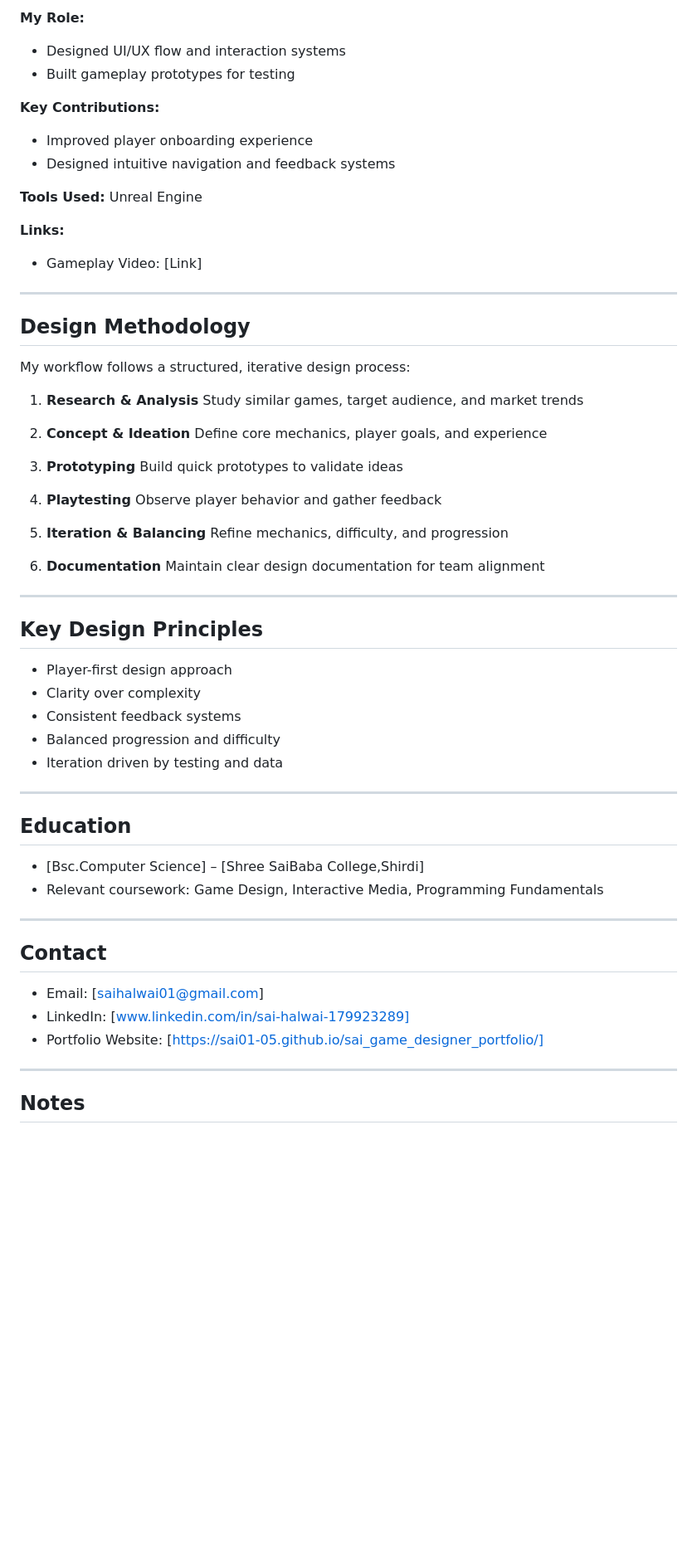
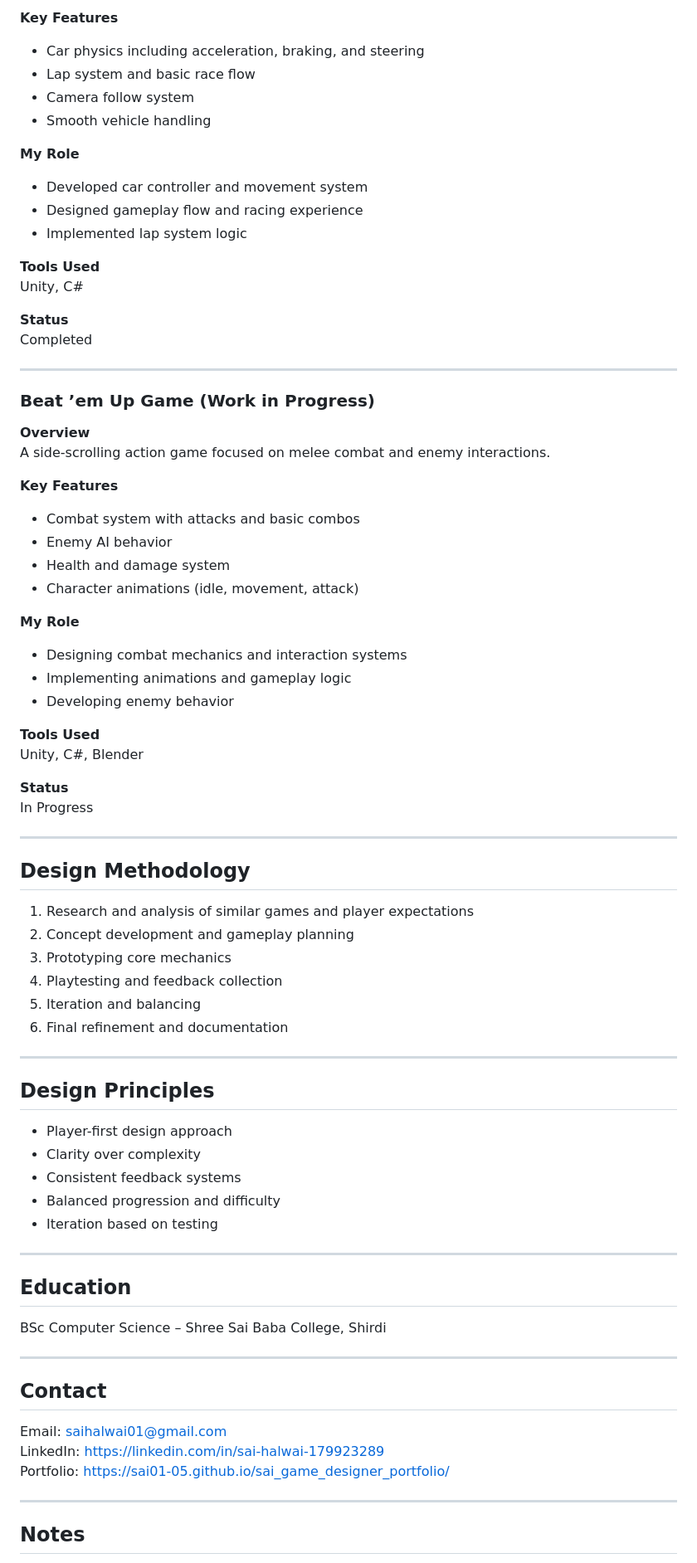
Before and after one commit to SAI01-05/sai_game_designer_portfolio, a Markdown page: README.md, the part around one of its changes. Shown at 83% size. GitHub-like rendering; blank space fills up the shorter version.

```diff
--- a/README.md
+++ b/README.md
@@ -91,70 +66,79 @@ Short description of the game and its core idea.
 
-**My Role:**
+**Key Features**
+- Car physics including acceleration, braking, and steering
+- Lap system and basic race flow
+- Camera follow system
+- Smooth vehicle handling
 
-* Designed UI/UX flow and interaction systems
-* Built gameplay prototypes for testing
+**My Role**
+- Developed car controller and movement system
+- Designed gameplay flow and racing experience
+- Implemented lap system logic
 
-**Key Contributions:**
+**Tools Used**
+Unity, C#
 
-* Improved player onboarding experience
-* Designed intuitive navigation and feedback systems
+**Status**
+Completed
 
-**Tools Used:**
-Unreal Engine
 
-**Links:**
+---
 
-* Gameplay Video: [Link]
+### Beat ’em Up Game (Work in Progress)
+
+**Overview**
+A side-scrolling action game focused on melee combat and enemy interactions.
+
+**Key Features**
+- Combat system with attacks and basic combos
+- Enemy AI behavior
+- Health and damage system
+- Character animations (idle, movement, attack)
+
+**My Role**
+- Designing combat mechanics and interaction systems
+- Implementing animations and gameplay logic
+- Developing enemy behavior
+
+**Tools Used**
+Unity, C#, Blender
+
+**Status**
+In Progress
+
 
 
 ---
 
 ## Design Methodology
 
-My workflow follows a structured, iterative design process:
-
-1. **Research & Analysis**
-   Study similar games, target audience, and market trends
-
-2. **Concept & Ideation**
-   Define core mechanics, player goals, and experience
-
-3. **Prototyping**
-   Build quick prototypes to validate ideas
-
-4. **Playtesting**
-   Observe player behavior and gather feedback
-
-5. **Iteration & Balancing**
-   Refine mechanics, difficulty, and progression
-
-6. **Documentation**
-   Maintain clear design documentation for team alignment
+1. Research and analysis of similar games and player expectations
+2. Concept development and gameplay planning
+3. Prototyping core mechanics
+4. Playtesting and feedback collection
+5. Iteration and balancing
+6. Final refinement and documentation
 
 ---
 
-## Key Design Principles
-
-* Player-first design approach
-* Clarity over complexity
-* Consistent feedback systems
-* Balanced progression and difficulty
-* Iteration driven by testing and data
+## Design Principles
+- Player-first design approach
+- Clarity over complexity
+- Consistent feedback systems
+- Balanced progression and difficulty
+- Iteration based on testing
 
 ---
 
 ## Education
-
-* [Bsc.Computer Science] – [Shree SaiBaba College,Shirdi]
-* Relevant coursework: Game Design, Interactive Media, Programming Fundamentals
+BSc Computer Science – Shree Sai Baba College, Shirdi
 
 ---
 
 ## Contact
-
-* Email: [saihalwai01@gmail.com]
-* LinkedIn: [www.linkedin.com/in/sai-halwai-179923289]
-* Portfolio Website: [https://sai01-05.github.io/sai_game_designer_portfolio/]
+Email: saihalwai01@gmail.com
+LinkedIn: https://linkedin.com/in/sai-halwai-179923289
+Portfolio: https://sai01-05.github.io/sai_game_designer_portfolio/
 
 ---
 
```
Also changed, not shown: other parts of README.md (+36 -62 lines).
